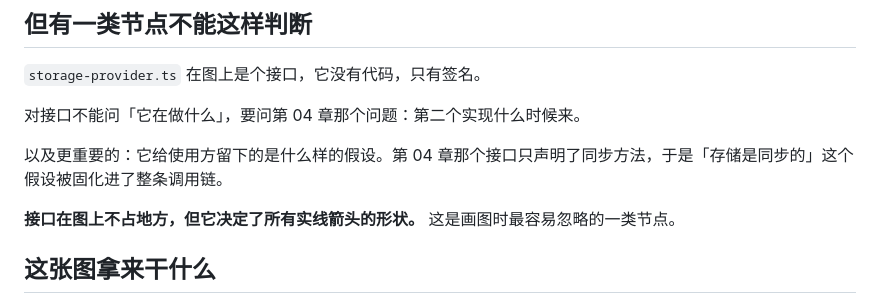
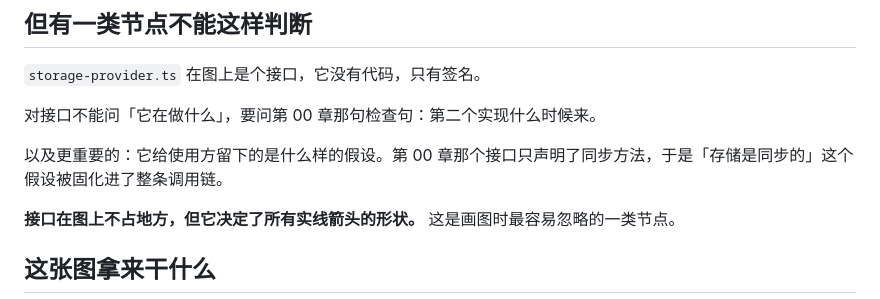
Before and after one commit to echoVic/design-patterns-for-vibe-coders, a Markdown page: manuscripts/03-把代码读成一张图.md, the part around the change. Rendered like a GitHub page.

Commit message:
manuscripts: 修正三处跨章前向引用（读者还没读到那里）

```diff
--- a/manuscripts/03-把代码读成一张图.md
+++ b/manuscripts/03-把代码读成一张图.md
@@ -97,9 +97,9 @@ create(draft: NoteDraft): Note {
 
 `storage-provider.ts` 在图上是个接口，它没有代码，只有签名。
 
-对接口不能问「它在做什么」，要问第 04 章那个问题：第二个实现什么时候来。
+对接口不能问「它在做什么」，要问第 00 章那句检查句：第二个实现什么时候来。
 
-以及更重要的：它给使用方留下的是什么样的假设。第 04 章那个接口只声明了同步方法，于是「存储是同步的」这个假设被固化进了整条调用链。
+以及更重要的：它给使用方留下的是什么样的假设。第 00 章那个接口只声明了同步方法，于是「存储是同步的」这个假设被固化进了整条调用链。
 
 **接口在图上不占地方，但它决定了所有实线箭头的形状。** 这是画图时最容易忽略的一类节点。
 
```
Also changed, not shown: dist/book.md (+4 -4 lines), manuscripts/02-抽象的三笔开销.md (+1 -1 lines).
